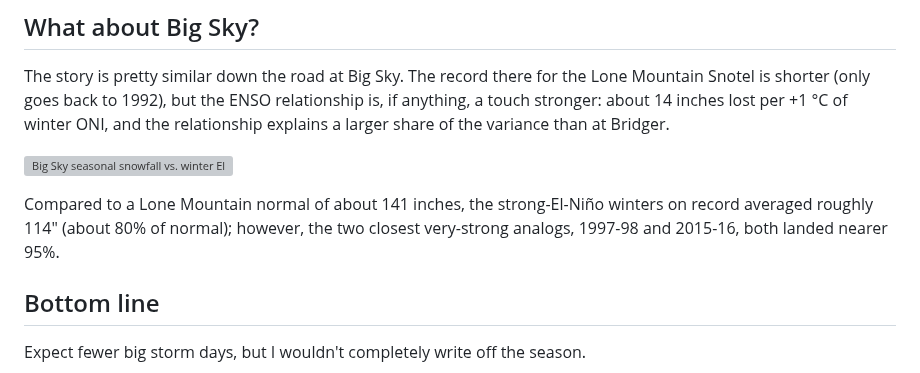
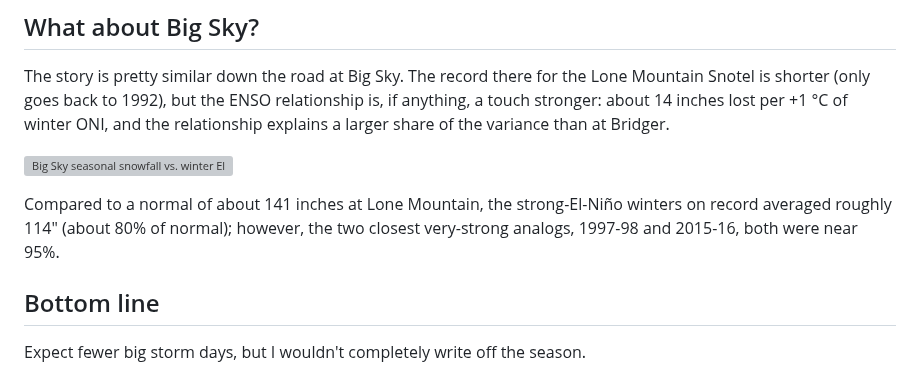
Before and after one commit to coldsmokereport/coldsmoke, a Markdown page: posts/2026-09-20-el-nino-and-bridger-bowl-record-winter.md, the part around the change. Drawn GitHub-style; grey boxes are pictures that could not be loaded.

Commit message:
Update Post “2026-09-20-el-nino-and-bridger-bowl-record-winter”

```diff
--- a/posts/2026-09-20-el-nino-and-bridger-bowl-record-winter.md
+++ b/posts/2026-09-20-el-nino-and-bridger-bowl-record-winter.md
@@ -71,9 +71,9 @@ The story is pretty similar down the road at Big Sky. The record there for the L
 
 ![Big Sky seasonal snowfall vs. winter El Niño strength, 1992–2026](/coldsmoke/assets/images/07_bigsky.png)
 
-Compared to a Lone Mountain normal of about 141 inches, the strong-El-Niño
+Compared to a normal of about 141 inches at Lone Mountain, the strong-El-Niño
 winters on record averaged roughly 114″ (about 80% of normal); however, the
-two closest very-strong analogs, 1997-98 and 2015-16, both landed nearer 95%.
+two closest very-strong analogs, 1997-98 and 2015-16, both were near 95%.
 
 ## Bottom line
 
```
